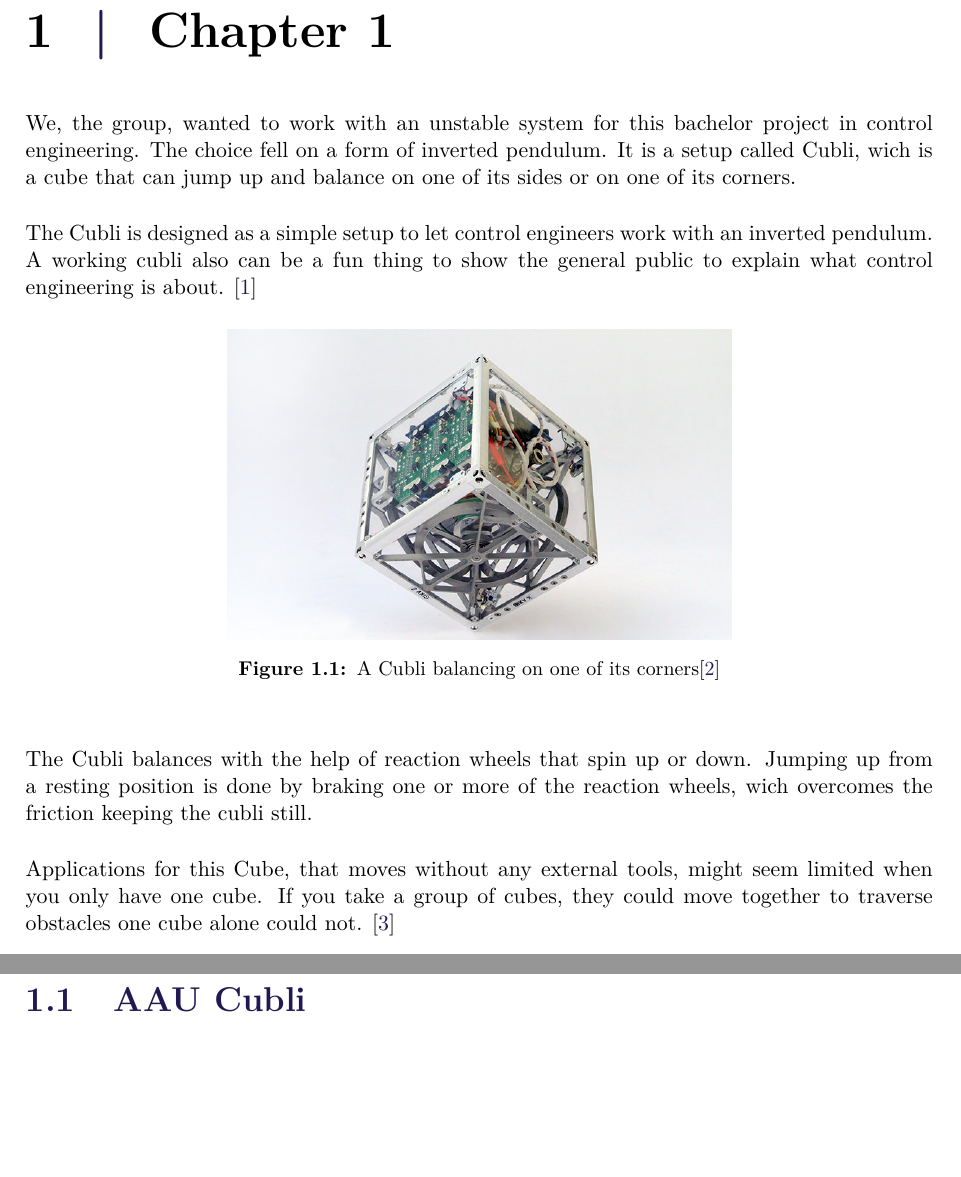
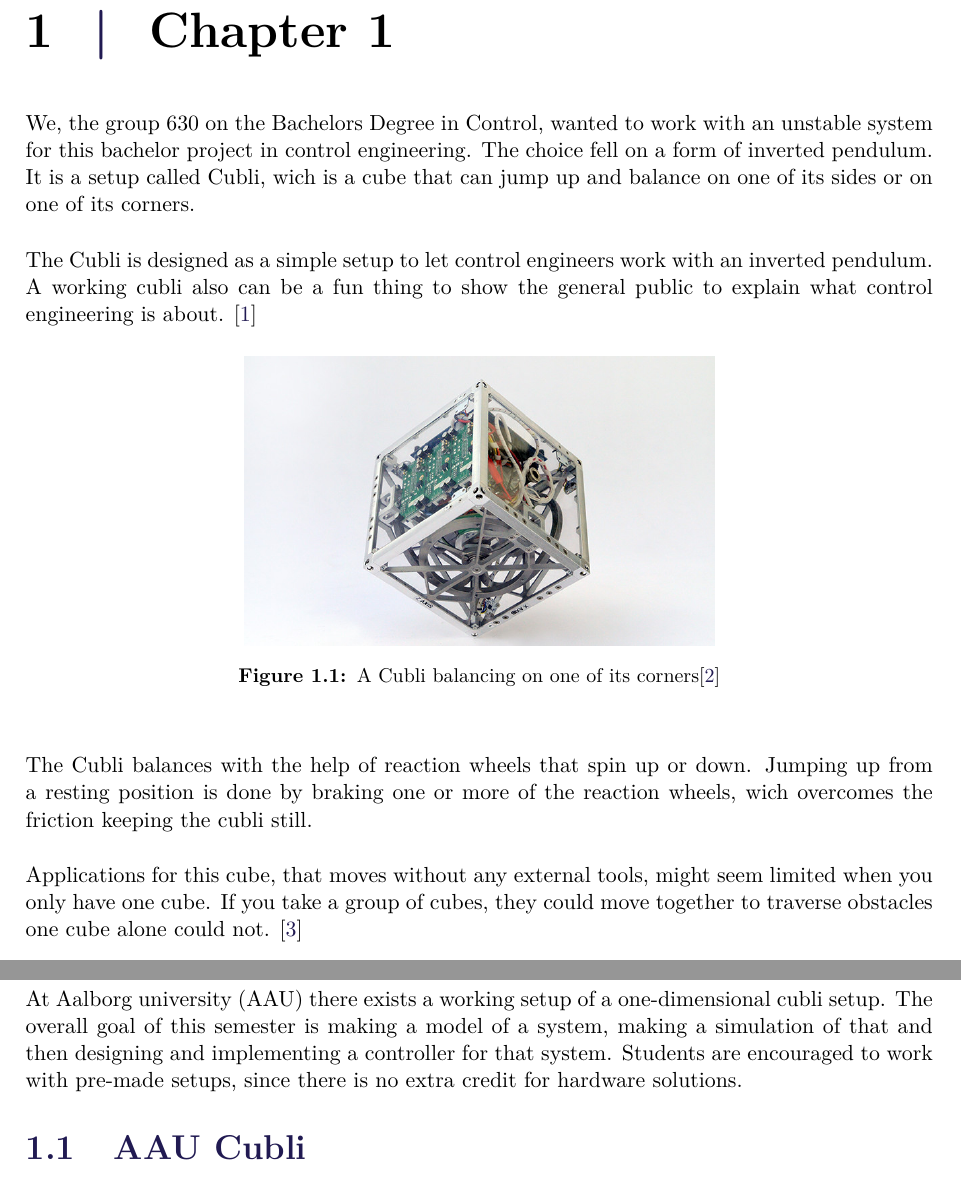
Before and after one commit to AodhAnd/p6-cubli-report, a LaTeX thesis (main.tex, which reads chapters/chapter1/aChapters1.tex): two parts of pages 7 and 8 of 19, joined at a grey line, cut so that both start at the same text, the shorter picture padded with empty space. Compiled offline with pdfLaTeX.

Commit message:
updated intro pictures, added text to intro

```diff
--- a/chapters/chapter1/aChapters1.tex
+++ b/chapters/chapter1/aChapters1.tex
@@ -1,18 +1,18 @@
 \chapter{Chapter 1}
-We, the group, wanted to work with an unstable system for this bachelor project in control engineering. The choice fell on a form of inverted pendulum. It is a setup called Cubli, wich is a cube that can jump up and balance on one of its sides or on one of its corners.
+We, the group 630 on the Bachelors Degree in Control, wanted to work with an unstable system for this bachelor project in control engineering. The choice fell on a form of inverted pendulum. It is a setup called Cubli, wich is a cube that can jump up and balance on one of its sides or on one of its corners.
 
 The Cubli is designed as a simple setup to let control engineers work with an inverted pendulum. A working cubli also can be a fun thing to show the general public to explain what control engineering is about.  \cite{MGajamohan}
 
 \begin{figure}[H]
 	\centering
-	\includegraphics[scale=1.5]{figures/CubliCorner-700x430}
+	\includegraphics[scale=1.4]{figures/CubliCorner-700x430}
 	\caption{A Cubli balancing on one of its corners\cite{RAndrea}}
 	\label{CubliCorner}
 \end{figure}
 
 The Cubli balances with the help of reaction wheels that spin up or down. Jumping up from a resting position is done by braking one or more of the reaction wheels, wich overcomes the friction keeping the cubli still.
 
-Applications for this Cube, that moves without any external tools, might seem limited when you only have one cube. If you take a group of cubes, they could move together to traverse obstacles one cube alone could not. \cite{JRomanishin}
+Applications for this cube, that moves without any external tools, might seem limited when you only have one cube. If you take a group of cubes, they could move together to traverse obstacles one cube alone could not. \cite{JRomanishin}
 
 \begin{figure}[H]
 	\centering
@@ -21,6 +21,7 @@ Applications for this Cube, that moves without any external tools, might seem li
 	\label{MBlocksExample}
 \end{figure}
 
+At Aalborg university (AAU) there exists a working setup of a one-dimensional cubli setup. The overall goal of this semester is making a model of a system, making a simulation of that and then designing and implementing a controller for that system. Students are encouraged to work with pre-made setups, since there is no extra credit for hardware solutions.
 
 
 %At AAU we have a one-dimensional setup, based on the Cubli idea. It consists of a metalframe with one flywheel. In this case the inverted pendulum setup is not controlled by a motor that moves the pendulum, but by a flywheel attached to the square frame. The idea is to balance the frame on one corner with the help of the flywheel by accelerating the wheel up and down.
```
Also changed, not shown: chapters/chapter1/aChapters1.tex (2 more changed lines).
